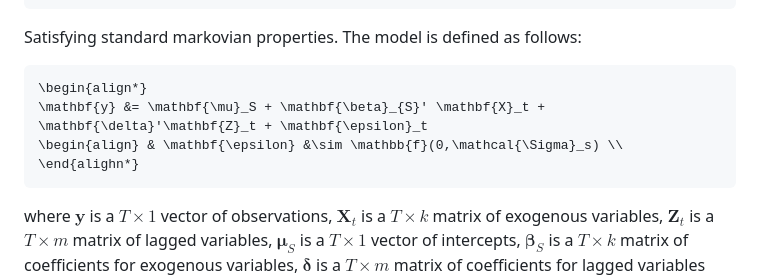
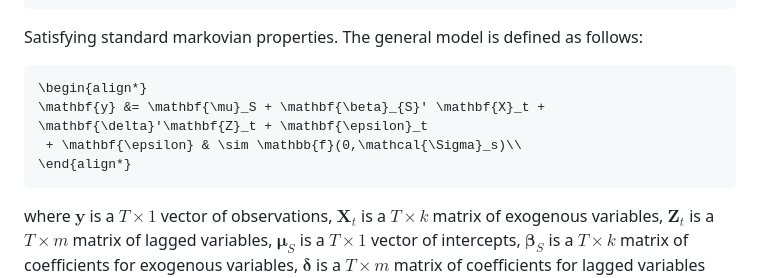
Before and after one commit to m-dadej/MarSwitching.jl, a Markdown page: README.md, the part around the change. Drawn GitHub-style.

Commit message:
correct latex

````diff
--- a/README.md
+++ b/README.md
@@ -34,13 +34,13 @@ p_{k,1} & p_{k,2} & \cdots & p_{k,k}
 \end{equation*}
 ```
 
-Satisfying standard markovian properties. The model is defined as follows:
+Satisfying standard markovian properties. The general model is defined as follows:
 
 ```math
 \begin{align*}
 \mathbf{y} &= \mathbf{\mu}_S + \mathbf{\beta}_{S}' \mathbf{X}_t + \mathbf{\delta}'\mathbf{Z}_t + \mathbf{\epsilon}_t
-\begin{align} & \mathbf{\epsilon} &\sim \mathbb{f}(0,\mathcal{\Sigma}_s) \\
-\end{alighn*}
+ + \mathbf{\epsilon} & \sim \mathbb{f}(0,\mathcal{\Sigma}_s)\\
+\end{align*}
 ```
 
 where $\mathbf{y}$ is a $T \times 1$ vector of observations, $\mathbf{X}_t$ is a $T \times k$ matrix of exogenous variables, $\mathbf{Z}_t$ is a $T \times m$ matrix of lagged variables, $\mathbf{\mu}_S$ is a $T \times 1$ vector of intercepts, $\mathbf{\beta}_S$ is a $T \times k$ matrix of coefficients for exogenous variables, $\mathbf{\delta}$ is a $T \times m$ matrix of coefficients for lagged variables and $\mathbf{\epsilon}_t$ is a $T \times 1$ vector of errors. The errors are assumed to be independent and identically distributed with a distribution $\mathbb{f}$ with mean zero and covariance matrix $\mathcal{\Sigma}_s$ that depends on the state $S_t$.
````
